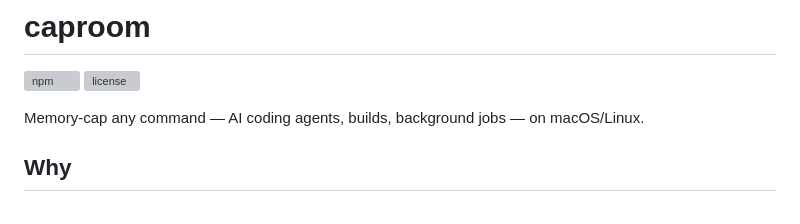
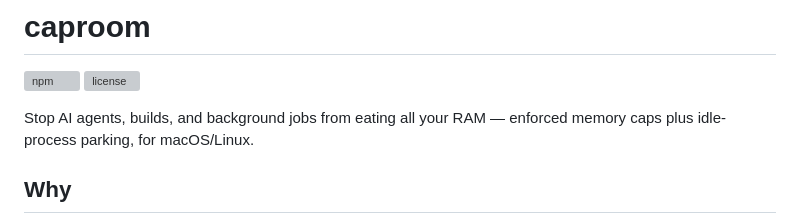
Before and after one commit to intelogroup/caproom, a Markdown page: README.md, the part around the change. Rendered like a GitHub page; grey boxes are pictures that could not be loaded.

Commit message:
docs: sharpen README tagline

```diff
--- a/README.md
+++ b/README.md
@@ -3,7 +3,7 @@
 [![npm](https://img.shields.io/npm/v/caproom.svg)](https://www.npmjs.com/package/caproom)
 [![license](https://img.shields.io/npm/l/caproom.svg)](LICENSE)
 
-Memory-cap any command — AI coding agents, builds, background jobs — on macOS/Linux.
+Stop AI agents, builds, and background jobs from eating all your RAM — enforced memory caps plus idle-process parking, for macOS/Linux.
 
 ## Why
 
```
